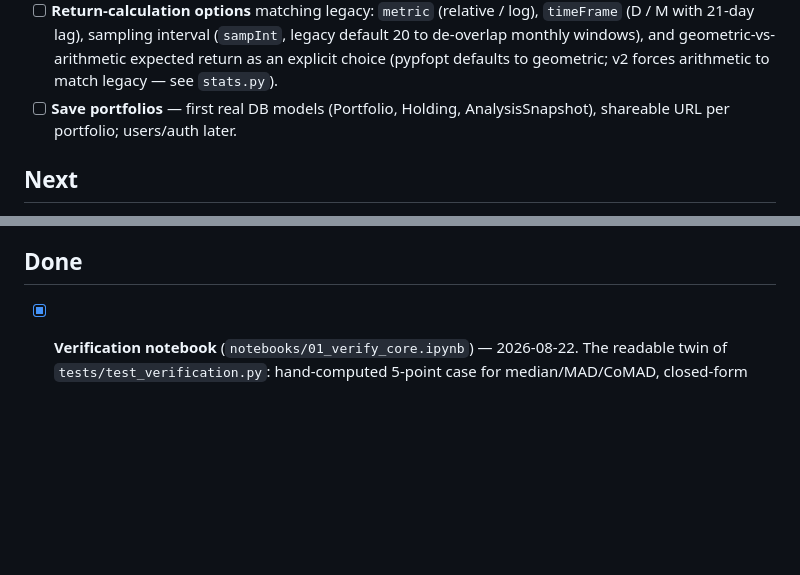
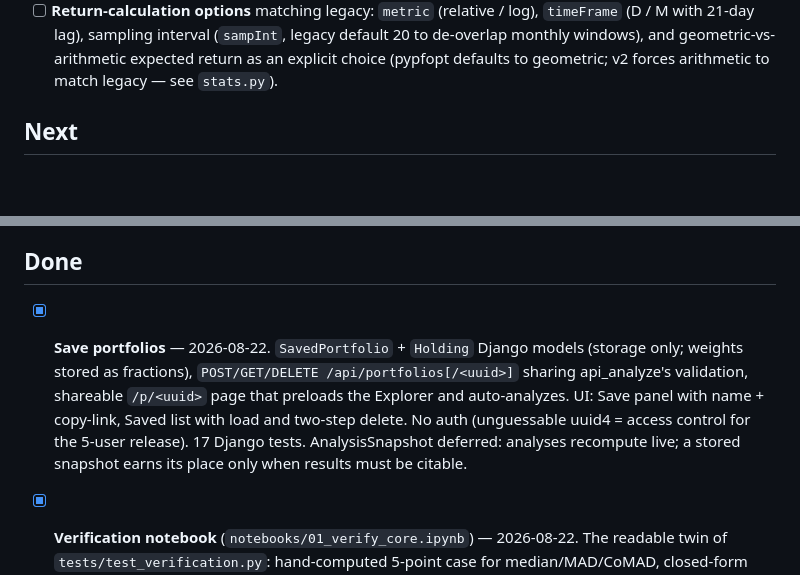
Before and after one commit to Rtasseff/Condor, a Markdown page: BACKLOG.md, 2 parts joined by grey strips. GitHub-like rendering; blank space fills up the shorter version.

```diff
--- a/BACKLOG.md
+++ b/BACKLOG.md
@@ -33,9 +33,6 @@ one-line why and, where useful, a pointer to the legacy source of the idea.
   legacy default 20 to de-overlap monthly windows), and geometric-vs-
   arithmetic expected return as an explicit choice (pypfopt defaults to
   geometric; v2 forces arithmetic to match legacy — see `stats.py`).
-- [ ] **Save portfolios** — first real DB models (Portfolio, Holding,
-  AnalysisSnapshot), shareable URL per portfolio; users/auth later.
-
 ## Next
 
 - [ ] **Estimation uncertainty / sampling / regimes** — revive the
@@ -121,6 +118,16 @@ one-line why and, where useful, a pointer to the legacy source of the idea.
 
 ## Done
 
+- [x] **Save portfolios** — 2026-08-22. `SavedPortfolio` + `Holding`
+      Django models (storage only; weights stored as fractions),
+      `POST/GET/DELETE /api/portfolios[/<uuid>]` sharing api_analyze's
+      validation, shareable `/p/<uuid>` page that preloads the Explorer
+      and auto-analyzes. UI: Save panel with name + copy-link, Saved
+      list with load and two-step delete. No auth (unguessable uuid4 =
+      access control for the 5-user release). 17 Django tests.
+      AnalysisSnapshot deferred: analyses recompute live; a stored
+      snapshot earns its place only when results must be citable.
+
 - [x] **Verification notebook** (`notebooks/01_verify_core.ipynb`) —
       2026-08-22. The readable twin of `tests/test_verification.py`:
       hand-computed 5-point case for median/MAD/CoMAD, closed-form
```
Also changed, not shown: README.md (+3 -2 lines).
